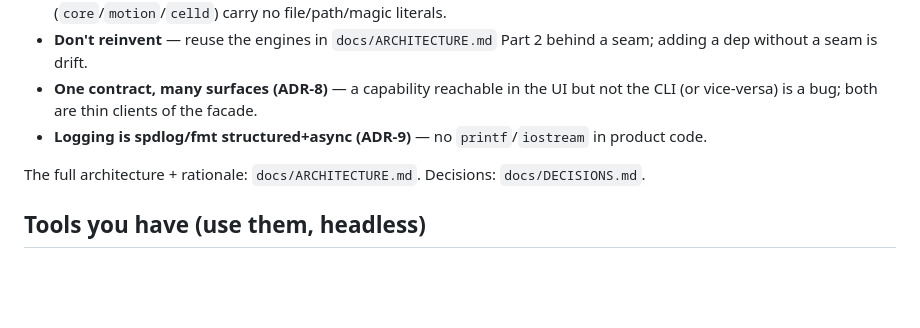
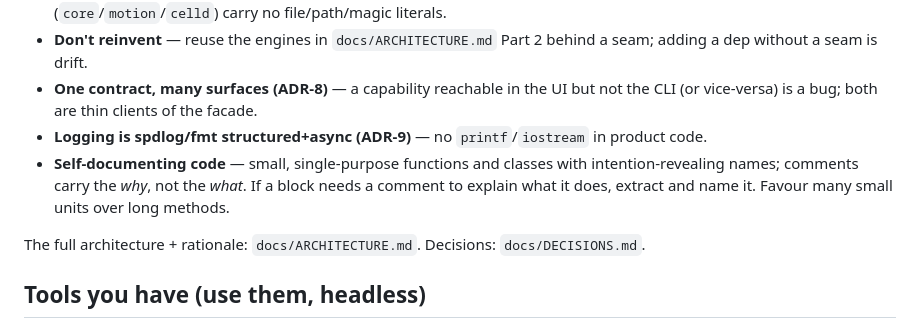
Before and after one commit to brmel/robonode, a Markdown page: AGENTS.md, the part around the change. Drawn GitHub-style; blank space fills up the shorter version.

```diff
--- a/AGENTS.md
+++ b/AGENTS.md
@@ -54,6 +54,7 @@ These are the ADRs as hard rules. `check-design.sh` fails the build on violation
 - **Don't reinvent** — reuse the engines in `docs/ARCHITECTURE.md` Part 2 behind a seam; adding a dep without a seam is drift.
 - **One contract, many surfaces (ADR-8)** — a capability reachable in the UI but not the CLI (or vice-versa) is a bug; both are thin clients of the facade.
 - **Logging is spdlog/fmt structured+async (ADR-9)** — no `printf`/`iostream` in product code.
+- **Self-documenting code** — small, single-purpose functions and classes with intention-revealing names; comments carry the *why*, not the *what*. If a block needs a comment to explain what it does, extract and name it. Favour many small units over long methods.
 
 The full architecture + rationale: `docs/ARCHITECTURE.md`. Decisions: `docs/DECISIONS.md`.
 
```
Also changed, not shown: CLAUDE.md (+1 -0 lines).
